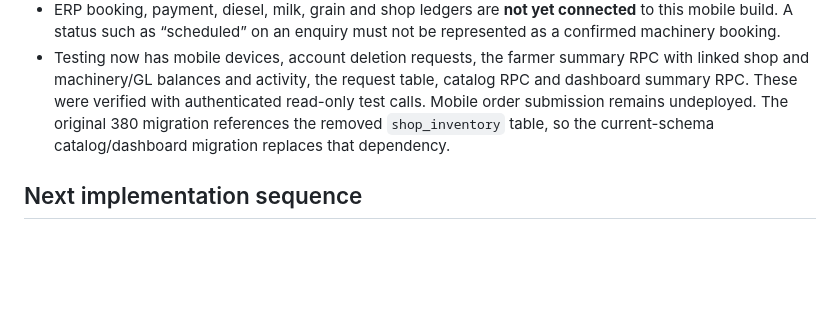
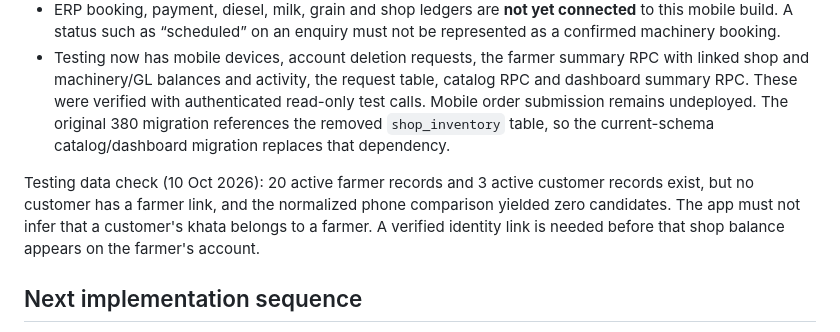
Before and after one commit to aurangzaibranapk/agribridge, a Markdown page: mobile/BUSINESS_COVERAGE.md, the part around the change. Drawn GitHub-style; blank space fills up the shorter version.

Commit message:
Record farmer-customer identity linkage gap in Testing

```diff
--- a/mobile/BUSINESS_COVERAGE.md
+++ b/mobile/BUSINESS_COVERAGE.md
@@ -30,6 +30,8 @@ Use the existing green AgriBridge theme, short labels, a bottom navigation bar,
 - ERP booking, payment, diesel, milk, grain and shop ledgers are **not yet connected** to this mobile build. A status such as “scheduled” on an enquiry must not be represented as a confirmed machinery booking.
 - Testing now has mobile devices, account deletion requests, the farmer summary RPC with linked shop and machinery/GL balances and activity, the request table, catalog RPC and dashboard summary RPC. These were verified with authenticated read-only test calls. Mobile order submission remains undeployed. The original 380 migration references the removed `shop_inventory` table, so the current-schema catalog/dashboard migration replaces that dependency.
 
+Testing data check (10 Oct 2026): 20 active farmer records and 3 active customer records exist, but no customer has a farmer link, and the normalized phone comparison yielded zero candidates. The app must not infer that a customer's khata belongs to a farmer. A verified identity link is needed before that shop balance appears on the farmer's account.
+
 ## Next implementation sequence
 
 1. Reconcile the new read-only farmer balances and activity against the web statement, including a farmer linked to a POS customer. Add grain payment and confirmed booking views without duplicating entries.
```
